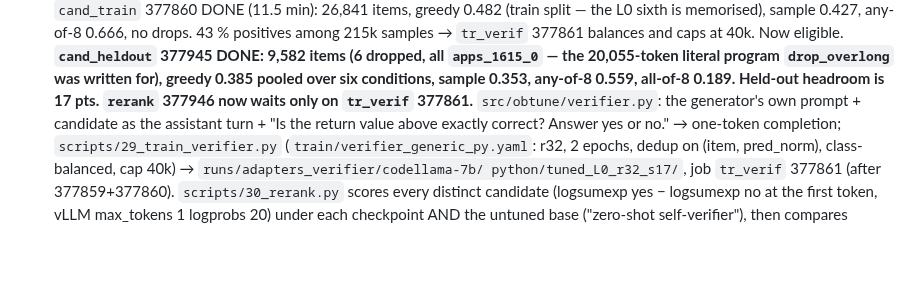
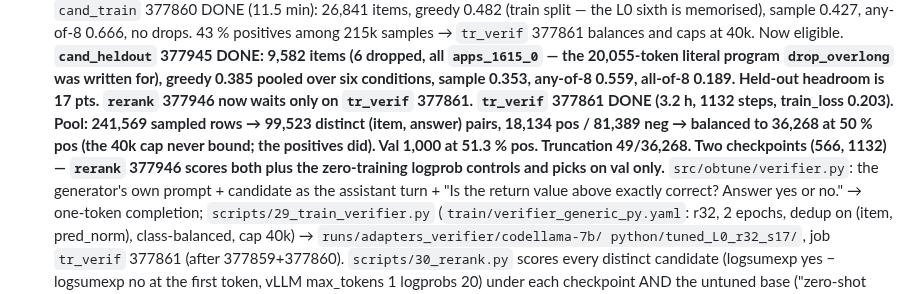
Before and after one commit to NietZteiN/obtune, a Markdown page: CLAUDE_SCRATCHPAD.md, the part around the change. Rendered like a GitHub page; blank space fills up the shorter version.

Commit message:
Scratchpad: tr_verif read
Co-Authored-By: Claude Opus 5 <noreply@anthropic.com>
Claude-Session: https://claude.ai/code/session_01RunDq92qhBVSyABUyCD9Dw

```diff
--- a/CLAUDE_SCRATCHPAD.md
+++ b/CLAUDE_SCRATCHPAD.md
@@ -313,7 +313,12 @@ Levers, in the order they are queued, each with the decision it exists to make:
    **`cand_heldout` 377945 DONE: 9,582 items (6 dropped, all `apps_1615_0` — the 20,055-token
    literal program `drop_overlong` was written for), greedy 0.385 pooled over six conditions,
    sample 0.353, any-of-8 0.559, all-of-8 0.189. Held-out headroom is 17 pts. `rerank` 377946
-   now waits only on `tr_verif` 377861.** `src/obtune/verifier.py`: the generator's own prompt + candidate as the
+   now waits only on `tr_verif` 377861.**
+   **`tr_verif` 377861 DONE (3.2 h, 1132 steps, train_loss 0.203). Pool: 241,569 sampled rows →
+   99,523 distinct (item, answer) pairs, 18,134 pos / 81,389 neg → balanced to 36,268 at 50 % pos
+   (the 40k cap never bound; the positives did). Val 1,000 at 51.3 % pos. Truncation 49/36,268.
+   Two checkpoints (566, 1132) — `rerank` 377946 scores both plus the zero-training logprob
+   controls and picks on val only.** `src/obtune/verifier.py`: the generator's own prompt + candidate as the
    assistant turn + "Is the return value above exactly correct? Answer yes or no." → one-token
    completion; `scripts/29_train_verifier.py` (`train/verifier_generic_py.yaml`: r32, 2 epochs,
    dedup on (item, pred_norm), class-balanced, cap 40k) → `runs/adapters_verifier/codellama-7b/
```
